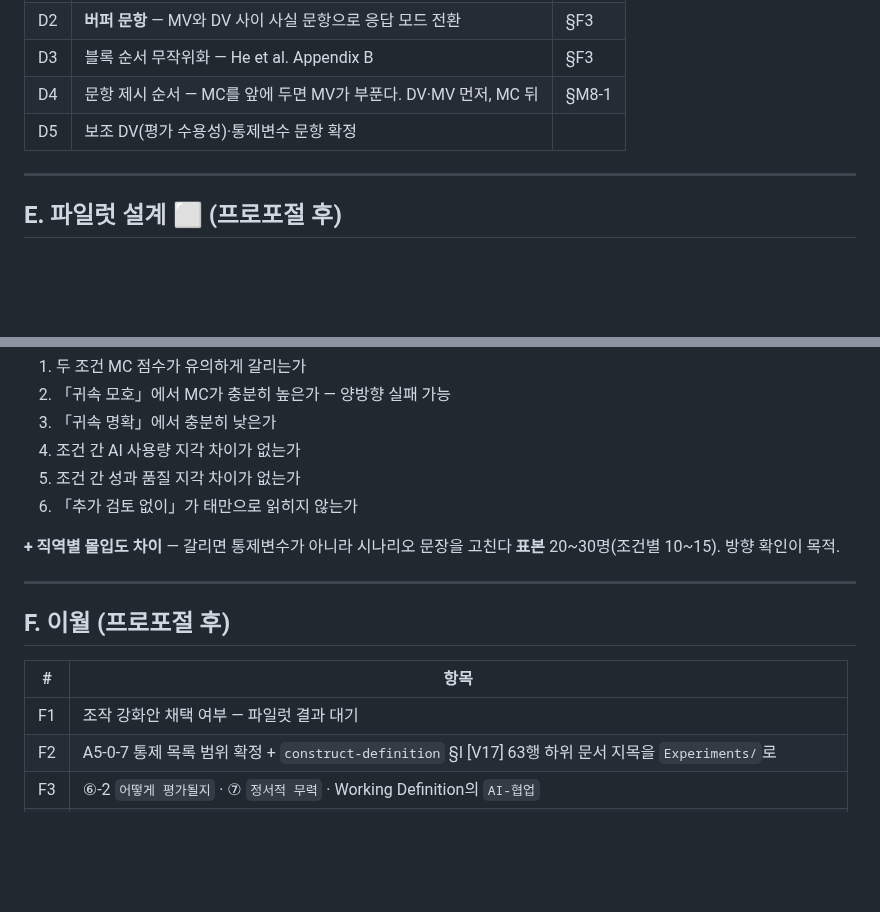
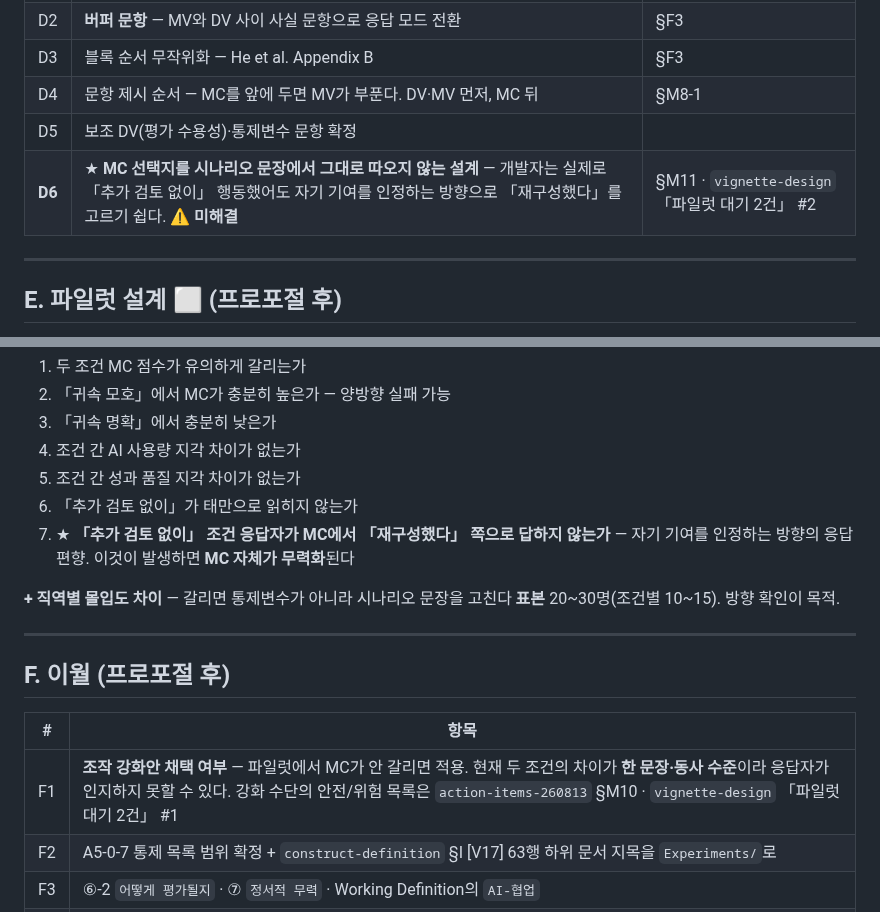
Before and after one commit to einsoros/Paper2026, a Markdown page: Analysis/action-items-260816.md, 2 parts joined by grey strips. GitHub-like rendering; blank space fills up the shorter version.

Commit message:
[mp] action-items-260816 신설 — A0 완료 반영 + vignette-design 파일럿 대기 2건 이월

```diff
--- a/Analysis/action-items-260816.md
+++ b/Analysis/action-items-260816.md
@@ -207,6 +207,7 @@ tags: [실행목록, 프로포절, 면담, 논증]
 | D3 | 블록 순서 무작위화 — He et al. Appendix B | §F3 |
 | D4 | 문항 제시 순서 — MC를 앞에 두면 MV가 부푼다. DV·MV 먼저, MC 뒤 | §M8-1 |
 | D5 | 보조 DV(평가 수용성)·통제변수 문항 확정 | |
+| **D6** | ★ **MC 선택지를 시나리오 문장에서 그대로 따오지 않는 설계** — 개발자는 실제로 「추가 검토 없이」 행동했어도 자기 기여를 인정하는 방향으로 「재구성했다」를 고르기 쉽다. ⚠️ **미해결** | §M11 · `vignette-design` 「파일럿 대기 2건」 #2 |
 
 ---
 
@@ -221,6 +222,7 @@ tags: [실행목록, 프로포절, 면담, 논증]
 4. 조건 간 AI 사용량 지각 차이가 없는가
 5. 조건 간 성과 품질 지각 차이가 없는가
 6. 「추가 검토 없이」가 태만으로 읽히지 않는가
+7. ★ **「추가 검토 없이」 조건 응답자가 MC에서 「재구성했다」 쪽으로 답하지 않는가** — 자기 기여를 인정하는 방향의 응답 편향. 이것이 발생하면 **MC 자체가 무력화**된다
 
 **+ 직역별 몰입도 차이** — 갈리면 통제변수가 아니라 시나리오 문장을 고친다
 **표본** 20~30명(조건별 10~15). 방향 확인이 목적.
@@ -231,7 +233,7 @@ tags: [실행목록, 프로포절, 면담, 논증]
 
 | # | 항목 |
 |---|---|
-| F1 | 조작 강화안 채택 여부 — 파일럿 결과 대기 |
+| F1 | **조작 강화안 채택 여부** — 파일럿에서 MC가 안 갈리면 적용. 현재 두 조건의 차이가 **한 문장·동사 수준**이라 응답자가 인지하지 못할 수 있다. 강화 수단의 안전/위험 목록은 `action-items-260813` §M10 · `vignette-design` 「파일럿 대기 2건」 #1 |
 | F2 | A5-0-7 통제 목록 범위 확정 + `construct-definition` §I [V17] 63행 하위 문서 지목을 `Experiments/`로 |
 | F3 | ⑥-2 `어떻게 평가될지` · ⑦ `정서적 무력` · Working Definition의 `AI-협업` |
 | F4 | 「귀하는」 한국어 어휘 근거 — 국내 선례 1편 |
```
